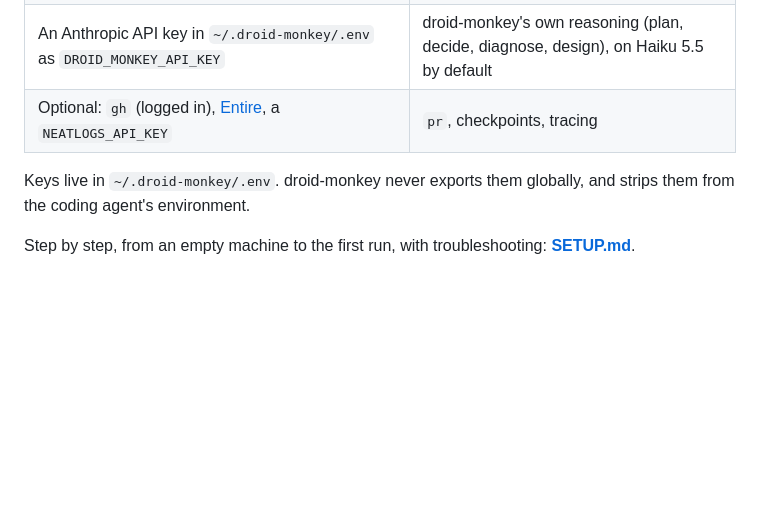
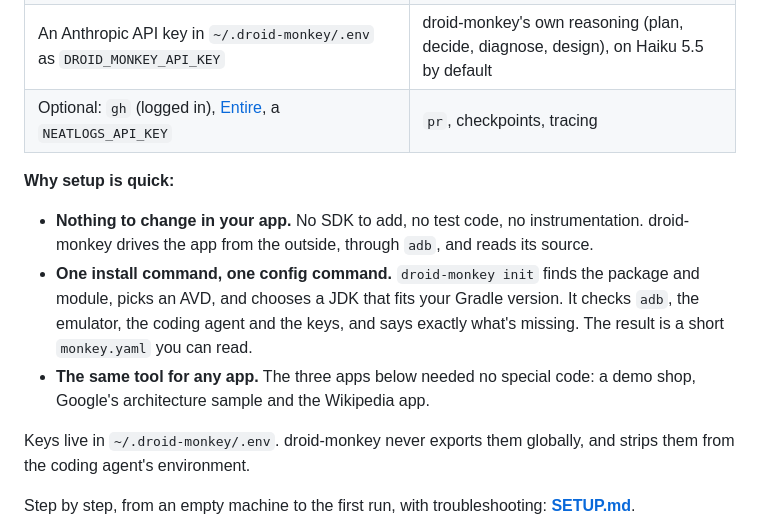
Before and after one commit to shubhasai/droid-monkey, a Markdown page: README.md, the part around one of its changes. Rendered like a GitHub page; blank space fills up the shorter version.

```diff
--- a/README.md
+++ b/README.md
@@ -103,6 +103,11 @@ uv tool install git+https://github.com/shubhasai/droid-monkey
 | An Anthropic API key in `~/.droid-monkey/.env` as `DROID_MONKEY_API_KEY` | droid-monkey's own reasoning (plan, decide, diagnose, design), on Haiku 5.5 by default |
 | Optional: `gh` (logged in), [Entire](https://entire.io), a `NEATLOGS_API_KEY` | `pr`, checkpoints, tracing |
 
+**Why setup is quick:**
+- **Nothing to change in your app.** No SDK to add, no test code, no instrumentation. droid-monkey drives the app from the outside, through `adb`, and reads its source.
+- **One install command, one config command.** `droid-monkey init` finds the package and module, picks an AVD, and chooses a JDK that fits your Gradle version. It checks `adb`, the emulator, the coding agent and the keys, and says exactly what's missing. The result is a short `monkey.yaml` you can read.
+- **The same tool for any app.** The three apps below needed no special code: a demo shop, Google's architecture sample and the Wikipedia app.
+
 Keys live in `~/.droid-monkey/.env`. droid-monkey never exports them globally, and strips them from the coding agent's environment.
 
 Step by step, from an empty machine to the first run, with troubleshooting: **[SETUP.md](SETUP.md)**.
```
Also changed, not shown: other parts of README.md (+31 -1 lines), docs/img/wikipedia-heatmap-interests.jpg (added), docs/img/wikipedia-heatmap-onboarding.jpg (added).
